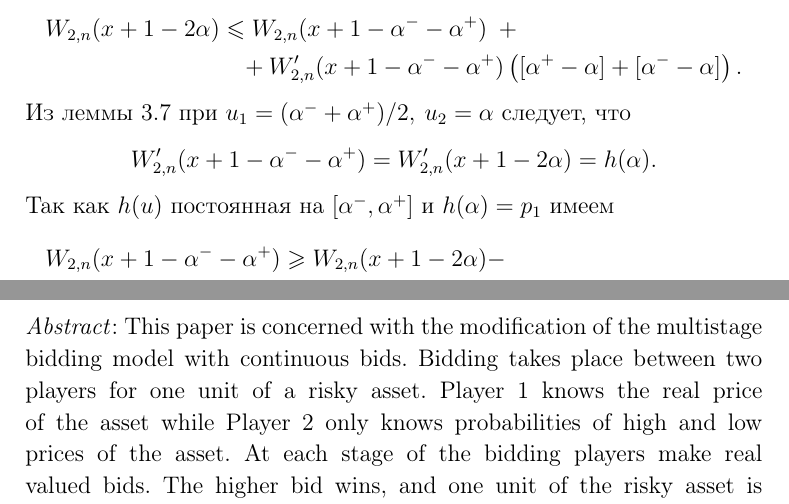
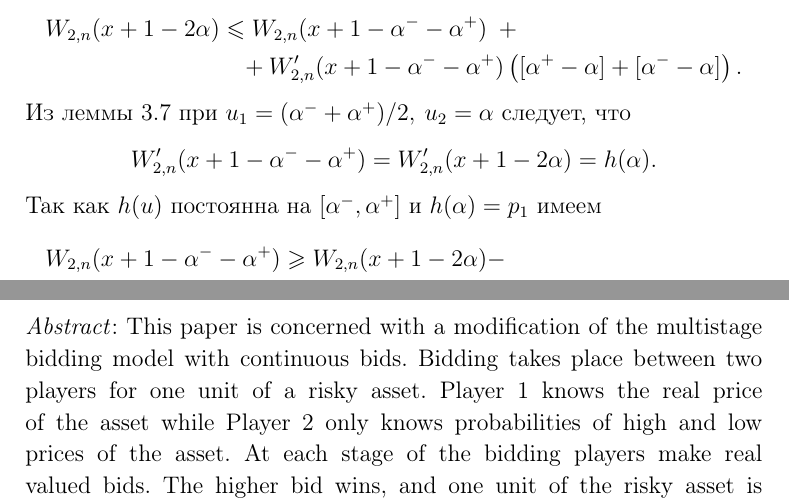
Before and after one commit to ArtemPyanykh/cont-convex-combination-bidding-paper, a LaTeX document (paper.tex): two parts of pages 17 and 23 of 23, joined at a grey line, cut so that both start at the same text. The pictures show the PDF file paper.pdf that the author committed with the source; the source files are stored in an older character set and shown here as Unicode.

Commit message:
Small fixes

```diff
--- a/paper.tex
+++ b/paper.tex
@@ -83,7 +83,7 @@
   \normalsize artem.pyanykh@gmail.com\\
 \end{center}
 
-\engtitle{On the modification of the multistage bidding model with continuous bids and asymmetric information}
+\engtitle{On a modification of the multistage bidding model with continuous bids and asymmetric information}
 
 \engauthors{%
   \textbf{Artem Pyanykh}, Moscow State University, postgraduate
@@ -101,7 +101,7 @@
 \keywords{многошаговые игры, асимметричная информация, повторяющиеся игры с неполной информацией}
 
 \engabstract{%
-  This paper is concerned with the modification of the multistage bidding model with continuous bids.
+  This paper is concerned with a modification of the multistage bidding model with continuous bids.
   Bidding takes place between two players for one unit of a risky asset.
   Player 1 knows the real price of the asset while Player 2 only knows probabilities of high and low prices of the asset.
   At each stage of the bidding players make real valued bids.
@@ -808,7 +808,7 @@
   \[
   W_{2,n}'(x + 1 - \alpha^- - \alpha^+) = W_{2,n}'(x + 1 - 2\alpha) = h(\alpha).
   \]
-  Так как $h(u)$ постоянная на $[\alpha^-, \alpha^+]$ и $h(\alpha) = p_1$ имеем
+  Так как $h(u)$ постоянна на $[\alpha^-, \alpha^+]$ и $h(\alpha) = p_1$ имеем
   \begin{multline*}
     W_{2,n}(x + 1 - \alpha^- - \alpha^+) \geqslant W_{2,n}(x + 1 - 2\alpha) - \\
     - \int_\alpha^{\alpha^+} \left( \Dco p_1 + \Co h(u) \right) \di u
```
Also changed, not shown: paper.pdf.
